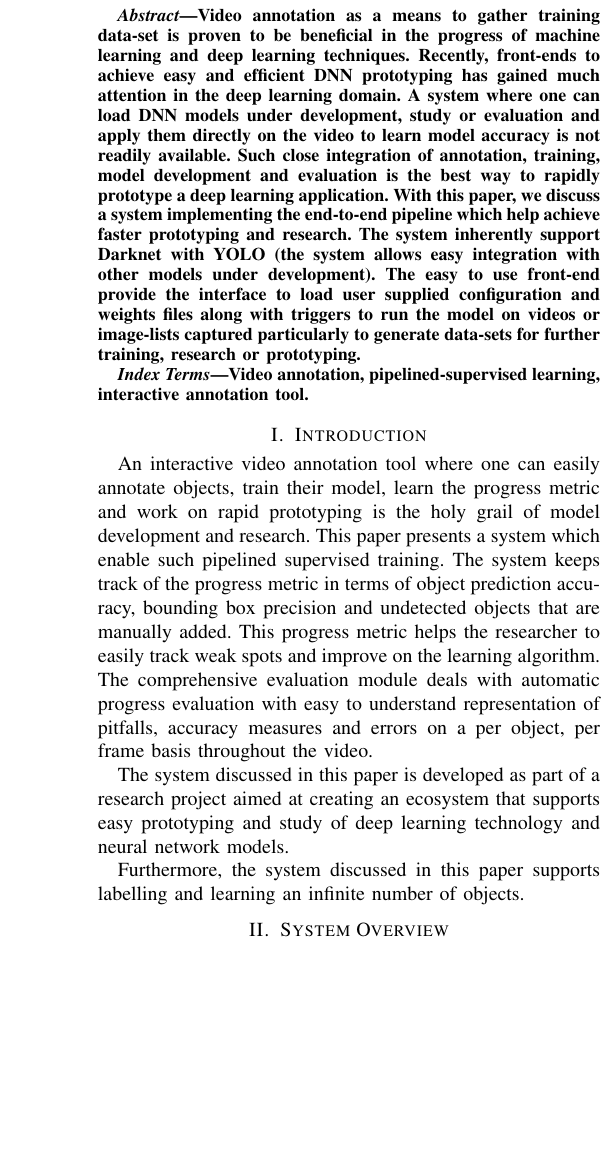
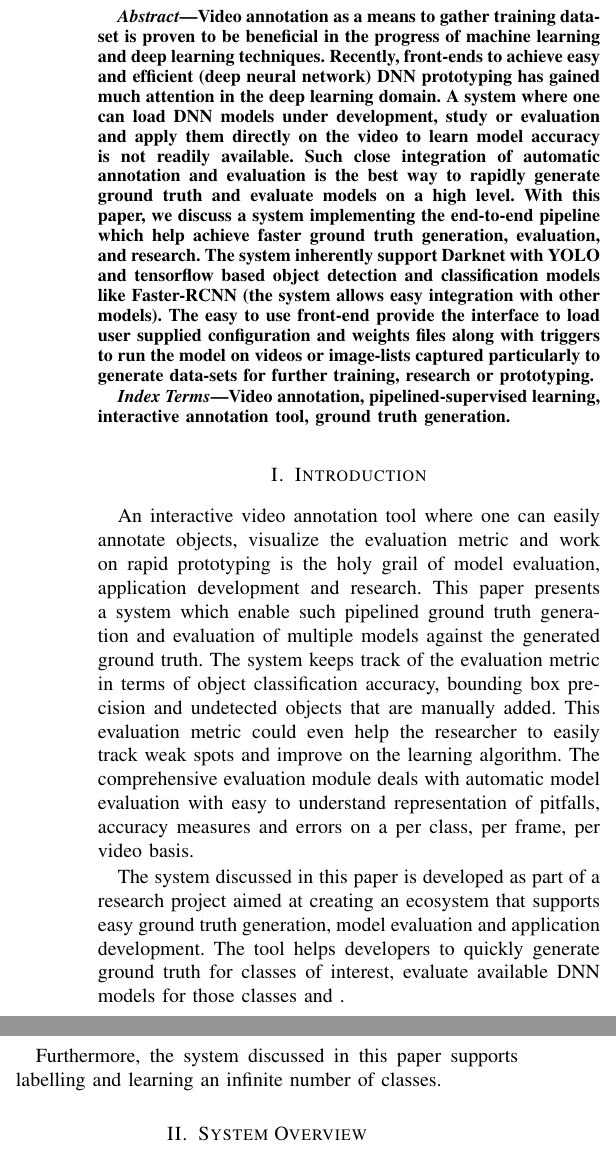
Before and after one commit to unnikrishnankgs/SpartaIVADL_paper, a LaTeX paper (end_to_end_pipeline_vdnn_dev_ev_tr.tex): part of one column of page 1 of 3 before the commit and two parts of the columns of page 1 of 3 after it, the two joined at a grey line, cut so that both start at the same text, the shorter picture padded with empty space. Compiled offline with pdfLaTeX; a LaTeX package or settings file that is missing is left out.

Commit message:
changed title, abstract and intro to align with the research work and IVADL tool usecase

```diff
--- a/end_to_end_pipeline_vdnn_dev_ev_tr.tex
+++ b/end_to_end_pipeline_vdnn_dev_ev_tr.tex
@@ -421,13 +421,13 @@ g} \fi
 % As a general rule, do not put math, special symbols or citations
 % in the abstract
 \begin{abstract}
-Video annotation as a means to gather training data-set is proven to be beneficial in the progress of machine learning and deep learning techniques. Recently, front-ends to achieve easy and efficient DNN prototyping has gained much attention in the deep learning domain. A system where one can load DNN models under development, study or evaluation and apply them directly on the video to learn model accuracy is not readily available. Such close integration of annotation, training, model development and evaluation is the best way to rapidly prototype a deep learning application. With this paper, we discuss a system implementing the end-to-end pipeline which help achieve faster prototyping and research. The system inherently support Darknet with YOLO (the system allows easy integration with other models under development).
+Video annotation as a means to gather training data-set is proven to be beneficial in the progress of machine learning and deep learning techniques. Recently, front-ends to achieve easy and efficient (deep neural network) DNN prototyping has gained much attention in the deep learning domain. A system where one can load DNN models under development, study or evaluation and apply them directly on the video to learn model accuracy is not readily available. Such close integration of automatic annotation and evaluation is the best way to rapidly generate ground truth and evaluate models on a high level. With this paper, we discuss a system implementing the end-to-end pipeline which help achieve faster ground truth generation, evaluation, and research. The system inherently support Darknet with YOLO and tensorflow based object detection and classification models like Faster-RCNN (the system allows easy integration with other models).
 The easy to use front-end provide the interface to load user supplied configuration and weights files along with triggers to run the model on videos or image-lists captured particularly to generate data-sets for further training, research or prototyping.
 \end{abstract}
 
 % no keywords
 \begin{IEEEkeywords}
-Video annotation, pipelined-supervised learning, interactive annotation tool.
+Video annotation, pipelined-supervised learning, interactive annotation tool, ground truth generation.
 \end{IEEEkeywords}
 
 
@@ -444,9 +444,9 @@ Video annotation, pipelined-supervised learning, interactive annotation tool.
 
 
 \section{Introduction}
-An interactive video annotation tool where one can easily annotate objects, train their model, learn the progress metric and work on rapid prototyping is the holy grail of model development and research. This paper presents a system which enable such pipelined supervised training. The system keeps track of the progress metric in terms of object prediction accuracy, bounding box precision and undetected objects that are manually added. This progress metric helps the researcher to easily track weak spots and improve on the learning algorithm. The comprehensive evaluation module deals with automatic progress evaluation with easy to understand representation of pitfalls, accuracy measures and errors on a per object, per frame basis throughout the video. \par
-The system discussed in this paper is developed as part of a research project aimed at creating an ecosystem that supports easy prototyping and study of deep learning technology and neural network models. \par
-Furthermore, the system discussed in this paper supports labelling and learning an infinite number of objects.
+An interactive video annotation tool where one can easily annotate objects, visualize the evaluation metric and work on rapid prototyping is the holy grail of model evaluation, application development and research. This paper presents a system which enable such pipelined ground truth generation and evaluation of multiple models against the generated ground truth. The system keeps track of the evaluation metric in terms of object classification accuracy, bounding box precision and undetected objects that are manually added. This evaluation metric could even help the researcher to easily track weak spots and improve on the learning algorithm. The comprehensive evaluation module deals with automatic model evaluation with easy to understand representation of pitfalls, accuracy measures and errors on a per class, per frame, per video basis. \par
+The system discussed in this paper is developed as part of a research project aimed at creating an ecosystem that supports easy ground truth generation, model evaluation and application development. The tool helps developers to quickly generate ground truth for classes of interest, evaluate available DNN models for those classes and . \par
+Furthermore, the system discussed in this paper supports labelling and learning an infinite number of classes.
 
 \section{System Overview}\label{sec.overview}
 
```
Also changed, not shown: end_to_end_pipeline_vdnn_dev_ev_tr.tex (6 more changed lines).
